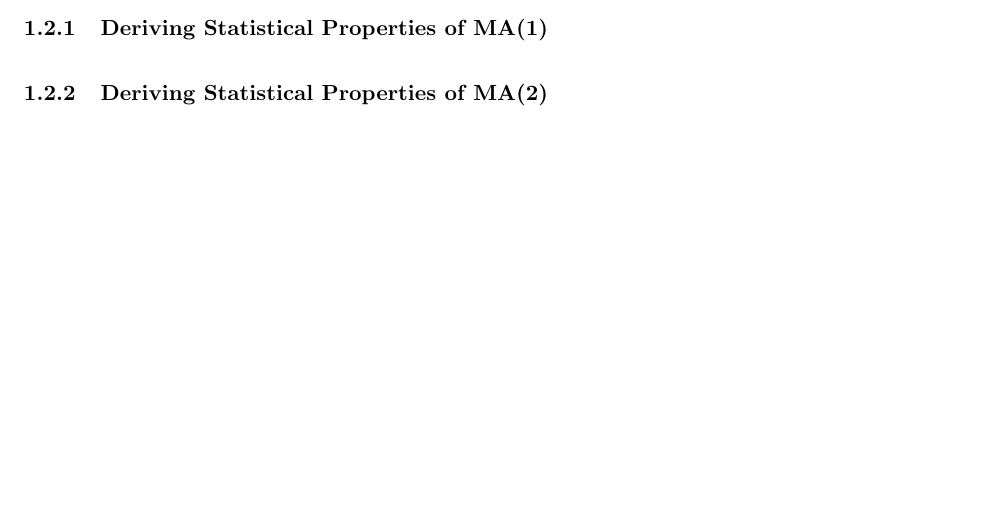
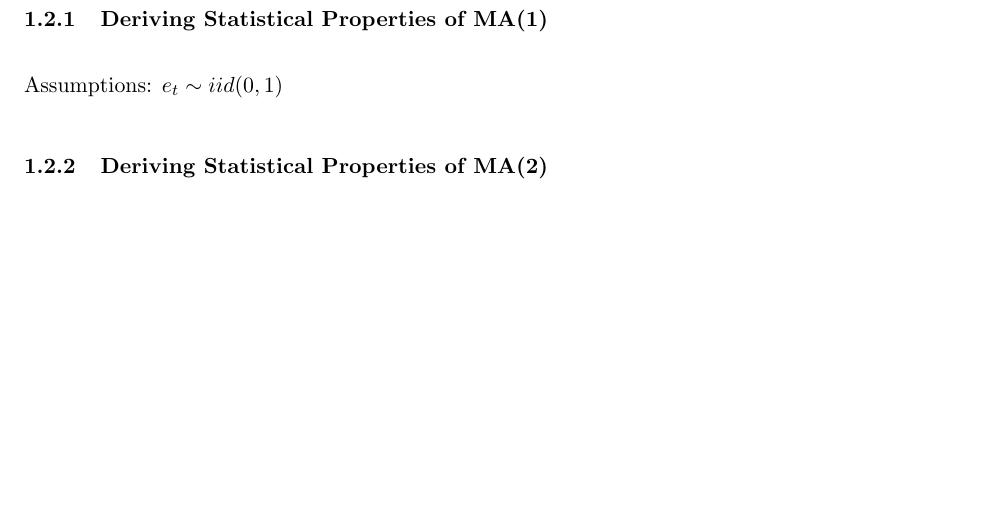
Before and after one commit to emilwest/stats, a LaTeX document (main.tex): part of the page before the commit and part of page 2 of 2 after it, cut so that both start at the same text, the shorter picture padded with empty space. Compiled offline with pdfLaTeX.

Commit message:
Update on Overleaf.

```diff
--- a/main.tex
+++ b/main.tex
@@ -48,6 +48,7 @@ Y_t & = \phi Y_{t-1} + e_t - \theta e_{t-1} \label{ARMA}
 \end{enumerate}
 
 \subsubsection{Deriving Statistical Properties of MA(1)}
+Assumptions: $e_t \sim iid(0,1)$
 
 \subsubsection{Deriving Statistical Properties of MA(2)}
 
```
